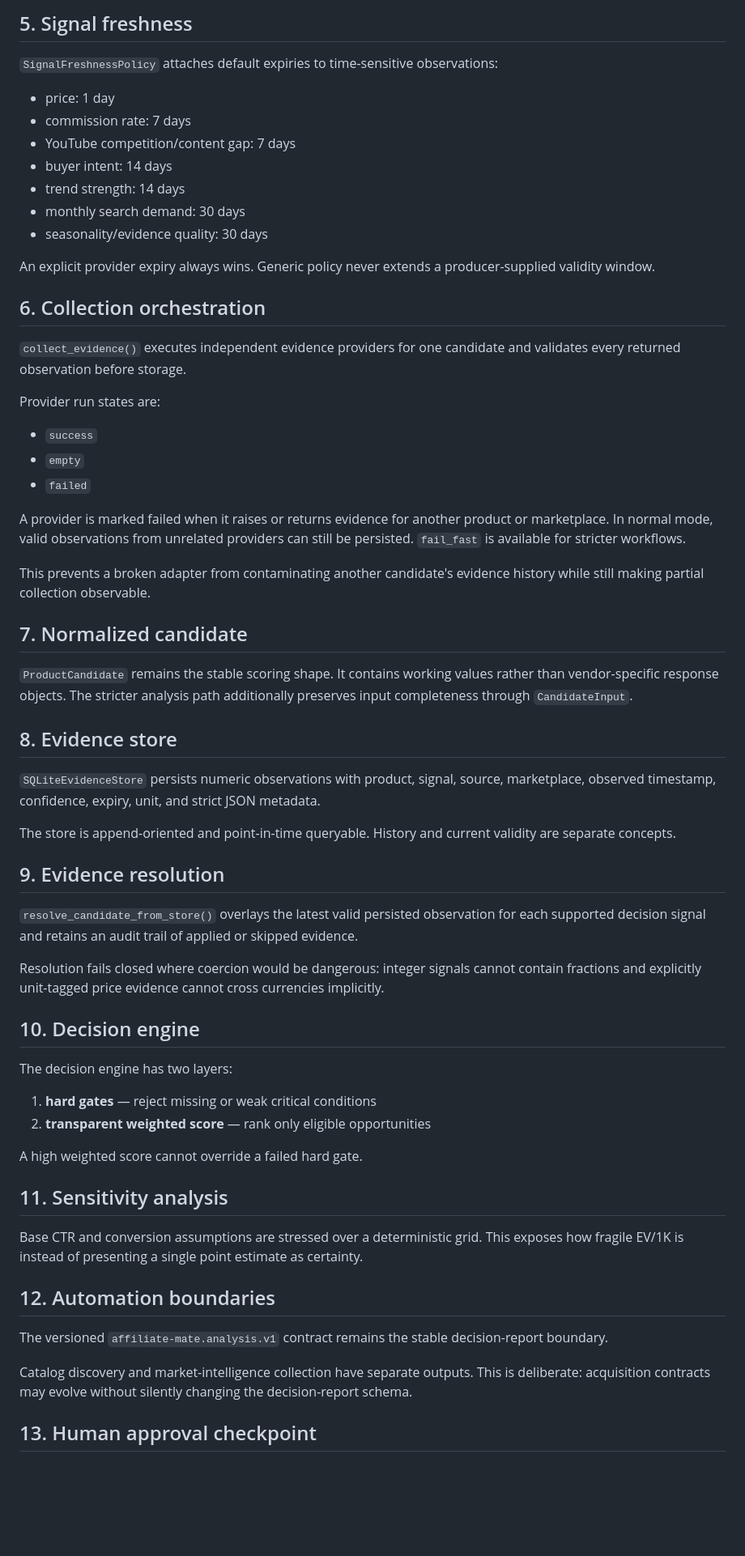
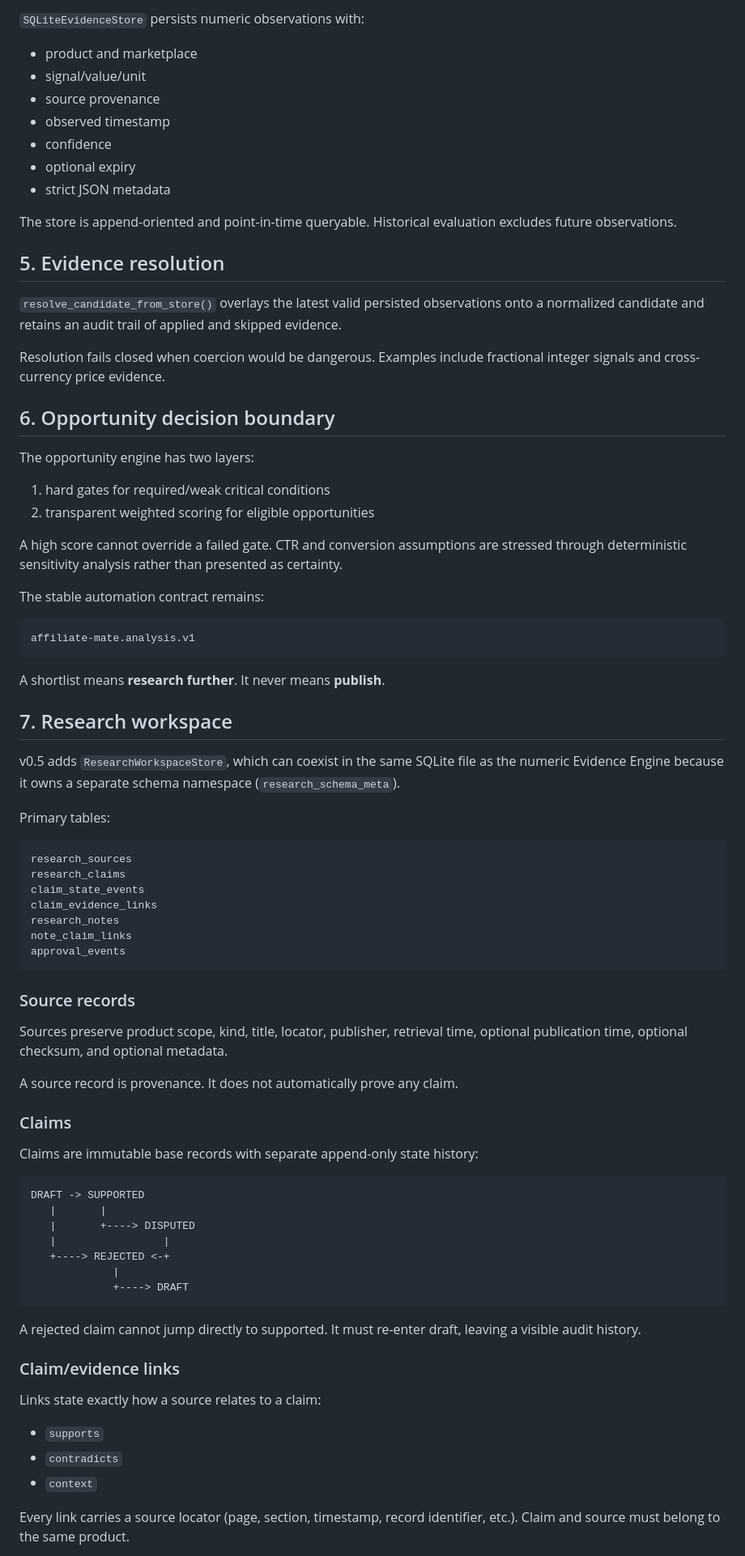
Before and after one commit to BEKO2210/Affiliate-Mate, a Markdown page: docs/ARCHITECTURE.md, the part around one of its changes. Shown at 81% size. Rendered like a GitHub page; blank space fills up the shorter version.

Commit message:
Extend architecture through audited research approval

````diff
--- a/docs/ARCHITECTURE.md
+++ b/docs/ARCHITECTURE.md
@@ -74,66 +78,84 @@ These call budgets are safety rails, not replacements for provider-side quota en
 
-## 5. Signal freshness
+`SQLiteEvidenceStore` persists numeric observations with:
 
-`SignalFreshnessPolicy` attaches default expiries to time-sensitive observations:
+- product and marketplace
+- signal/value/unit
+- source provenance
+- observed timestamp
+- confidence
+- optional expiry
+- strict JSON metadata
 
-- price: 1 day
-- commission rate: 7 days
-- YouTube competition/content gap: 7 days
-- buyer intent: 14 days
-- trend strength: 14 days
-- monthly search demand: 30 days
-- seasonality/evidence quality: 30 days
+The store is append-oriented and point-in-time queryable. Historical evaluation excludes future observations.
 
-An explicit provider expiry always wins. Generic policy never extends a producer-supplied validity window.
+## 5. Evidence resolution
 
-## 6. Collection orchestration
+`resolve_candidate_from_store()` overlays the latest valid persisted observations onto a normalized candidate and retains an audit trail of applied and skipped evidence.
 
-`collect_evidence()` executes independent evidence providers for one candidate and validates every returned observation before storage.
+Resolution fails closed when coercion would be dangerous. Examples include fractional integer signals and cross-currency price evidence.
 
-Provider run states are:
+## 6. Opportunity decision boundary
 
-- `success`
-- `empty`
-- `failed`
+The opportunity engine has two layers:
 
-A provider is marked failed when it raises or returns evidence for another product or marketplace. In normal mode, valid observations from unrelated providers can still be persisted. `fail_fast` is available for stricter workflows.
+1. hard gates for required/weak critical conditions
+2. transparent weighted scoring for eligible opportunities
 
-This prevents a broken adapter from contaminating another candidate's evidence history while still making partial collection observable.
+A high score cannot override a failed gate. CTR and conversion assumptions are stressed through deterministic sensitivity analysis rather than presented as certainty.
 
-## 7. Normalized candidate
+The stable automation contract remains:
 
-`ProductCandidate` remains the stable scoring shape. It contains working values rather than vendor-specific response objects. The stricter analysis path additionally preserves input completeness through `CandidateInput`.
+```text
+affiliate-mate.analysis.v1
+```
 
-## 8. Evidence store
+A shortlist means **research further**. It never means **publish**.
 
-`SQLiteEvidenceStore` persists numeric observations with product, signal, source, marketplace, observed timestamp, confidence, expiry, unit, and strict JSON metadata.
+## 7. Research workspace
 
-The store is append-oriented and point-in-time queryable. History and current validity are separate concepts.
+v0.5 adds `ResearchWorkspaceStore`, which can coexist in the same SQLite file as the numeric Evidence Engine because it owns a separate schema namespace (`research_schema_meta`).
 
-## 9. Evidence resolution
+Primary tables:
 
-`resolve_candidate_from_store()` overlays the latest valid persisted observation for each supported decision signal and retains an audit trail of applied or skipped evidence.
+```text
+research_sources
+research_claims
+claim_state_events
+claim_evidence_links
+research_notes
+note_claim_links
+approval_events
+```
 
-Resolution fails closed where coercion would be dangerous: integer signals cannot contain fractions and explicitly unit-tagged price evidence cannot cross currencies implicitly.
+### Source records
 
-## 10. Decision engine
+Sources preserve product scope, kind, title, locator, publisher, retrieval time, optional publication time, optional checksum, and optional metadata.
 
-The decision engine has two layers:
+A source record is provenance. It does not automatically prove any claim.
 
-1. **hard gates** — reject missing or weak critical conditions
-2. **transparent weighted score** — rank only eligible opportunities
+### Claims
 
-A high weighted score cannot override a failed hard gate.
+Claims are immutable base records with separate append-only state history:
 
-## 11. Sensitivity analysis
+```text
+DRAFT -> SUPPORTED
+   |       |
+   |       +----> DISPUTED
+   |                 |
+   +----> REJECTED <-+
+             |
+             +----> DRAFT
+```
 
-Base CTR and conversion assumptions are stressed over a deterministic grid. This exposes how fragile EV/1K is instead of presenting a single point estimate as certainty.
+A rejected claim cannot jump directly to supported. It must re-enter draft, leaving a visible audit history.
 
-## 12. Automation boundaries
+### Claim/evidence links
 
-The versioned `affiliate-mate.analysis.v1` contract remains the stable decision-report boundary.
+Links state exactly how a source relates to a claim:
 
-Catalog discovery and market-intelligence collection have separate outputs. This is deliberate: acquisition contracts may evolve without silently changing the decision-report schema.
+- `supports`
+- `contradicts`
+- `context`
 
-## 13. Human approval checkpoint
+Every link carries a source locator (page, section, timestamp, record identifier, etc.). Claim and source must belong to the same product.
 
````
Also changed, not shown: other parts of docs/ARCHITECTURE.md (+154 -61 lines).
